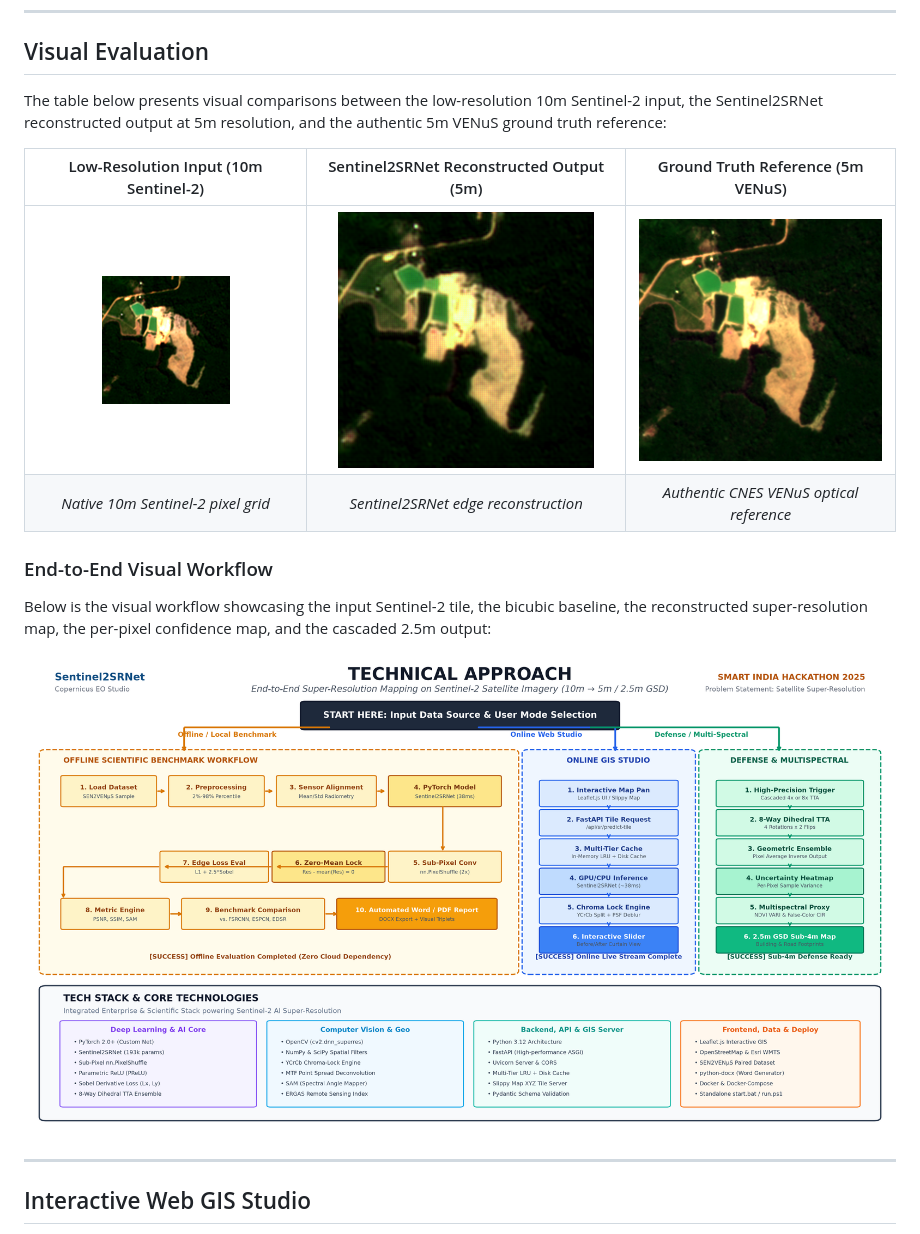
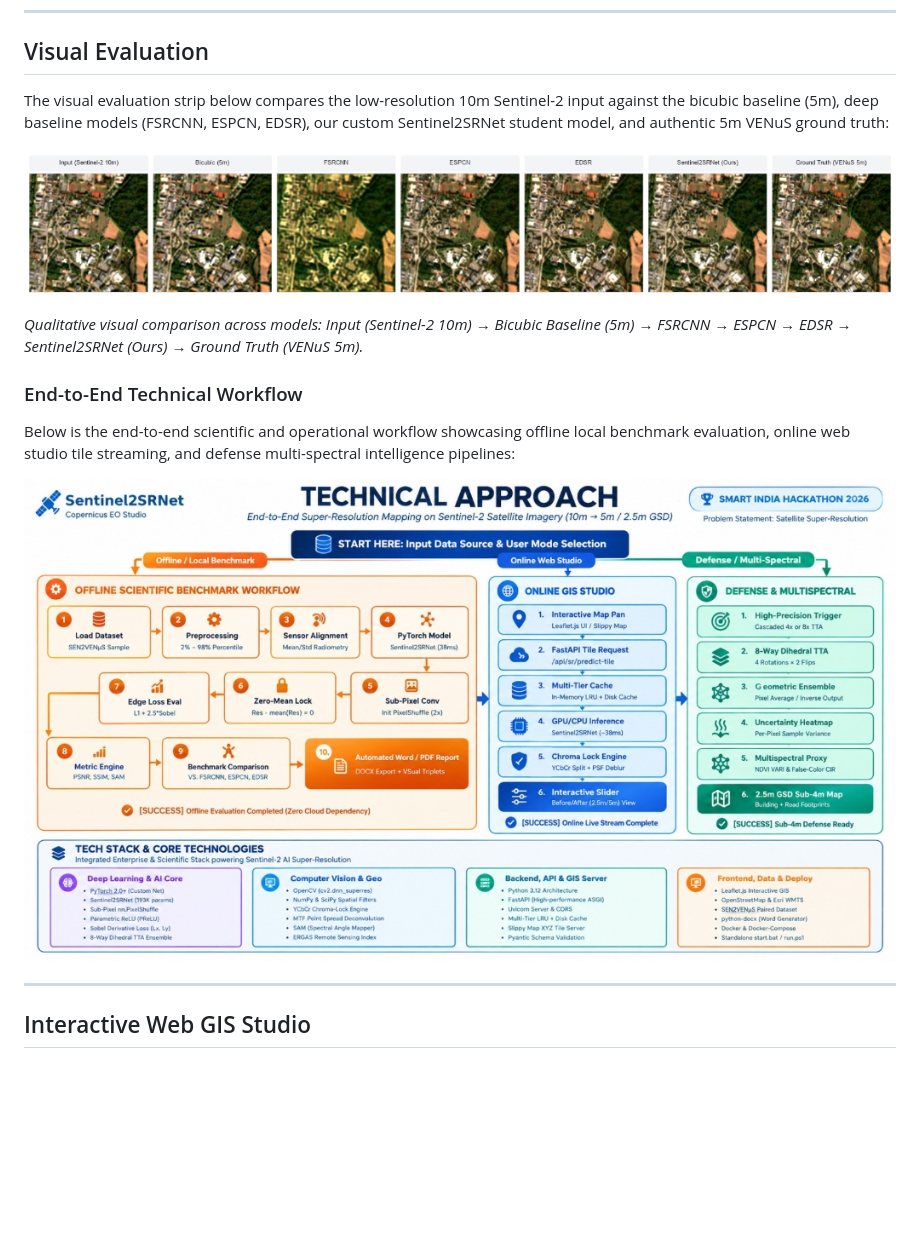
Before and after one commit to gamerdox/sr-mapping, a Markdown page: README.md, the part around one of its changes. Rendered like a GitHub page; pictures changed too: results/technical_approach_poster.png, results/visual_evaluation_strip.png (added); blank space fills up the shorter version.

Commit message:
docs(readme): update technical approach poster with SIH-2026 and add benchmark evaluation strip

```diff
--- a/README.md
+++ b/README.md
@@ -142,17 +144,16 @@ All models were evaluated on the exact same test dataset under identical conditi
 
 ## Visual Evaluation
 
-The table below presents visual comparisons between the low-resolution 10m Sentinel-2 input, the Sentinel2SRNet reconstructed output at 5m resolution, and the authentic 5m VENuS ground truth reference:
+The visual evaluation strip below compares the low-resolution 10m Sentinel-2 input against the bicubic baseline (5m), deep baseline models (FSRCNN, ESPCN, EDSR), our custom Sentinel2SRNet student model, and authentic 5m VENuS ground truth:
 
-| Low-Resolution Input (10m Sentinel-2) | Sentinel2SRNet Reconstructed Output (5m) | Ground Truth Reference (5m VENuS) |
-| :---: | :---: | :---: |
-| ![10m Input](results/visual_report_assets/sample_0_input_10m.png) | ![Sentinel2SRNet 5m Output](results/visual_report_assets/sample_0_output_sr_5m.png) | ![VENuS Ground Truth 5m](results/visual_report_assets/sample_0_expected_gt_5m.png) |
-| *Native 10m Sentinel-2 pixel grid* | *Sentinel2SRNet edge reconstruction* | *Authentic CNES VENuS optical reference* |
+![Model Benchmark Visual Comparison Strip](results/visual_evaluation_strip.png)
 
-### End-to-End Visual Workflow
-Below is the visual workflow showcasing the input Sentinel-2 tile, the bicubic baseline, the reconstructed super-resolution map, the per-pixel confidence map, and the cascaded 2.5m output:
+*Qualitative visual comparison across models: Input (Sentinel-2 10m) → Bicubic Baseline (5m) → FSRCNN → ESPCN → EDSR → Sentinel2SRNet (Ours) → Ground Truth (VENuS 5m).*
 
-![System Architecture and Visual Results](results/technical_approach_poster.png)
+### End-to-End Technical Workflow
+Below is the end-to-end scientific and operational workflow showcasing offline local benchmark evaluation, online web studio tile streaming, and defense multi-spectral intelligence pipelines:
+
+![Technical Approach and System Architecture Workflow](results/technical_approach_poster.png)
 
 ---
 
```
Also changed, not shown: other parts of README.md (+2 -0 lines), results/benchmark_visual_comparison.png (added).
